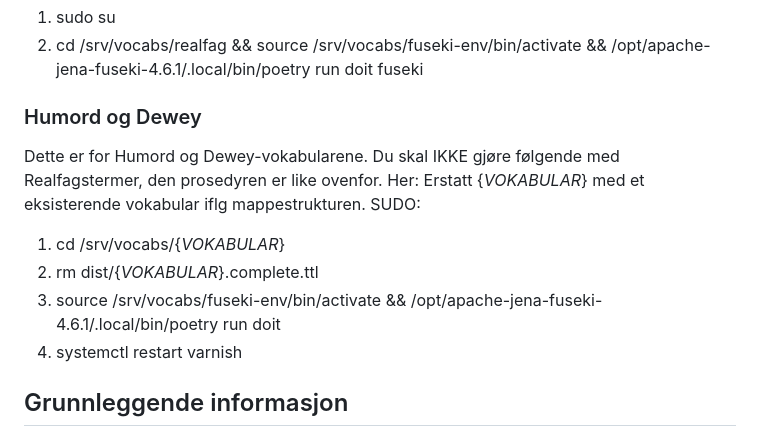
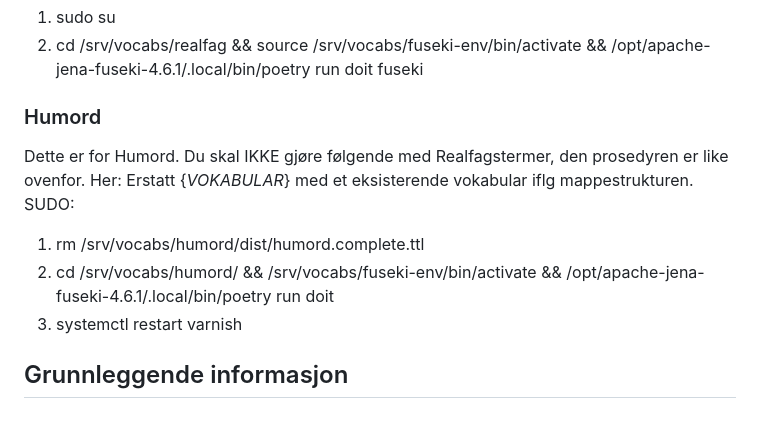
Before and after one commit to uio-library/data.ub.uio.no, a Markdown page: README.md, the part around the change. GitHub-like rendering.

```diff
--- a/README.md
+++ b/README.md
@@ -60,12 +60,11 @@ Realfagstermer er ikke i produksjon lenger og KAN IKKE OPPDATERES LENGER. Følge
 1. sudo su
 2. cd /srv/vocabs/realfag && source /srv/vocabs/fuseki-env/bin/activate && /opt/apache-jena-fuseki-4.6.1/.local/bin/poetry run doit fuseki
 
-### Humord og Dewey
-Dette er for Humord og Dewey-vokabularene. Du skal IKKE gjøre følgende med Realfagstermer, den prosedyren er like ovenfor. Her: Erstatt {*VOKABULAR*} med et eksisterende vokabular iflg mappestrukturen. SUDO:
-1. cd /srv/vocabs/{*VOKABULAR*}
-2. rm dist/{*VOKABULAR*}.complete.ttl
-3. source /srv/vocabs/fuseki-env/bin/activate && /opt/apache-jena-fuseki-4.6.1/.local/bin/poetry run doit
-4. systemctl restart varnish
+### Humord
+Dette er for Humord. Du skal IKKE gjøre følgende med Realfagstermer, den prosedyren er like ovenfor. Her: Erstatt {*VOKABULAR*} med et eksisterende vokabular iflg mappestrukturen. SUDO:
+1. rm /srv/vocabs/humord/dist/humord.complete.ttl
+2. cd /srv/vocabs/humord/ && /srv/vocabs/fuseki-env/bin/activate && /opt/apache-jena-fuseki-4.6.1/.local/bin/poetry run doit
+3. systemctl restart varnish
 
 ## Grunnleggende informasjon
 Det aller meste av vokabularene ligger under /srv/vocabs. Selve Skosmos ligger litt spredt, men hovedsakelig under /srv/. Data for Humord er XML fra SFTP-server hos Bibsys/SIKT, denne oppdateres hver morgen. Data for WDNO WebDewey hentes fra Tyskland, ikke i XML. Når dataene er hentet inn blir de tungt bearbeidet av et sammensurium av skript skapt av Dan Michael. Koden fungerer ganske godt så lenge man ikke rører den. Dette gjelder data_ub_tasks ("generiske" (ikke egentlig) jobber for Skosmos), hvert sitt vokabulars skript, *og* Roald3. Prosessen er omfattende og emneordsgruppen beror på at systemet fungerer og rapporterer feil.
```
